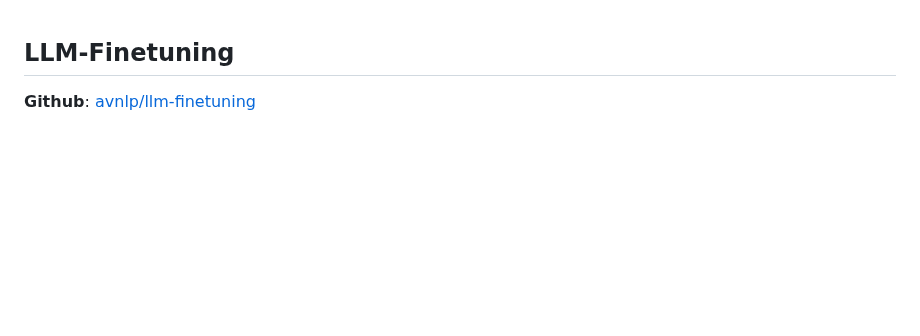
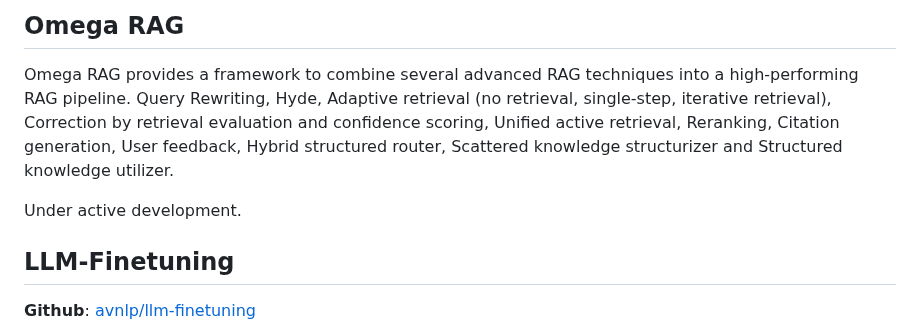
Before and after one commit to avnlp/avnlp.github.io, a Markdown page: README.md, the part around the change. Rendered like a GitHub page; blank space fills up the shorter version.

```diff
--- a/README.md
+++ b/README.md
@@ -1,3 +1,10 @@
+## Omega RAG
+
+Omega RAG provides a framework to combine several advanced RAG techniques into a high-performing RAG pipeline.
+Query Rewriting, Hyde, Adaptive retrieval (no retrieval, single-step, iterative retrieval), Correction by retrieval evaluation and confidence scoring, Unified active retrieval, Reranking, Citation generation, User feedback, Hybrid structured router, Scattered knowledge structurizer and Structured knowledge utilizer.
+
+Under active development.
+
 ## LLM-Finetuning
 **Github**: [avnlp/llm-finetuning](https://github.com/avnlp/llm-finetuning)
 
```
